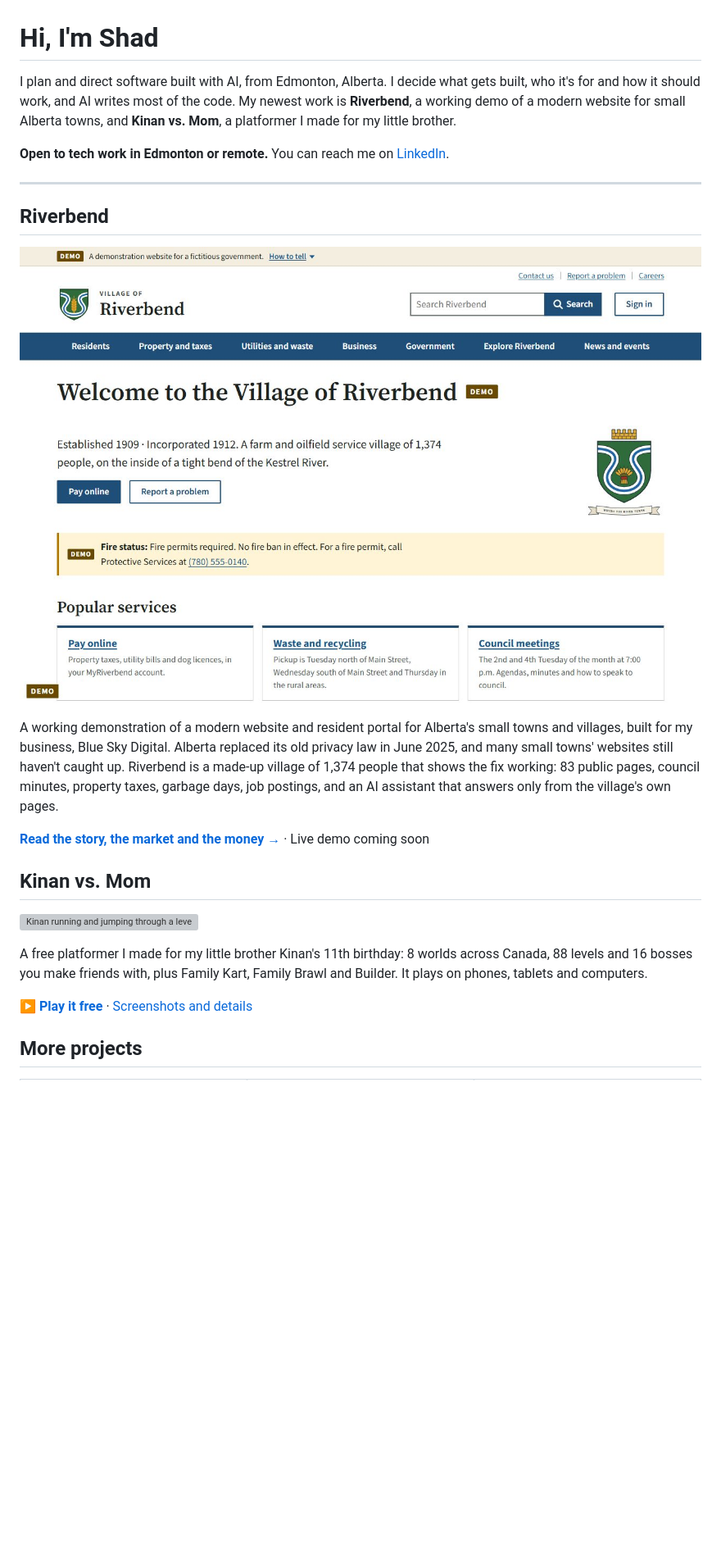
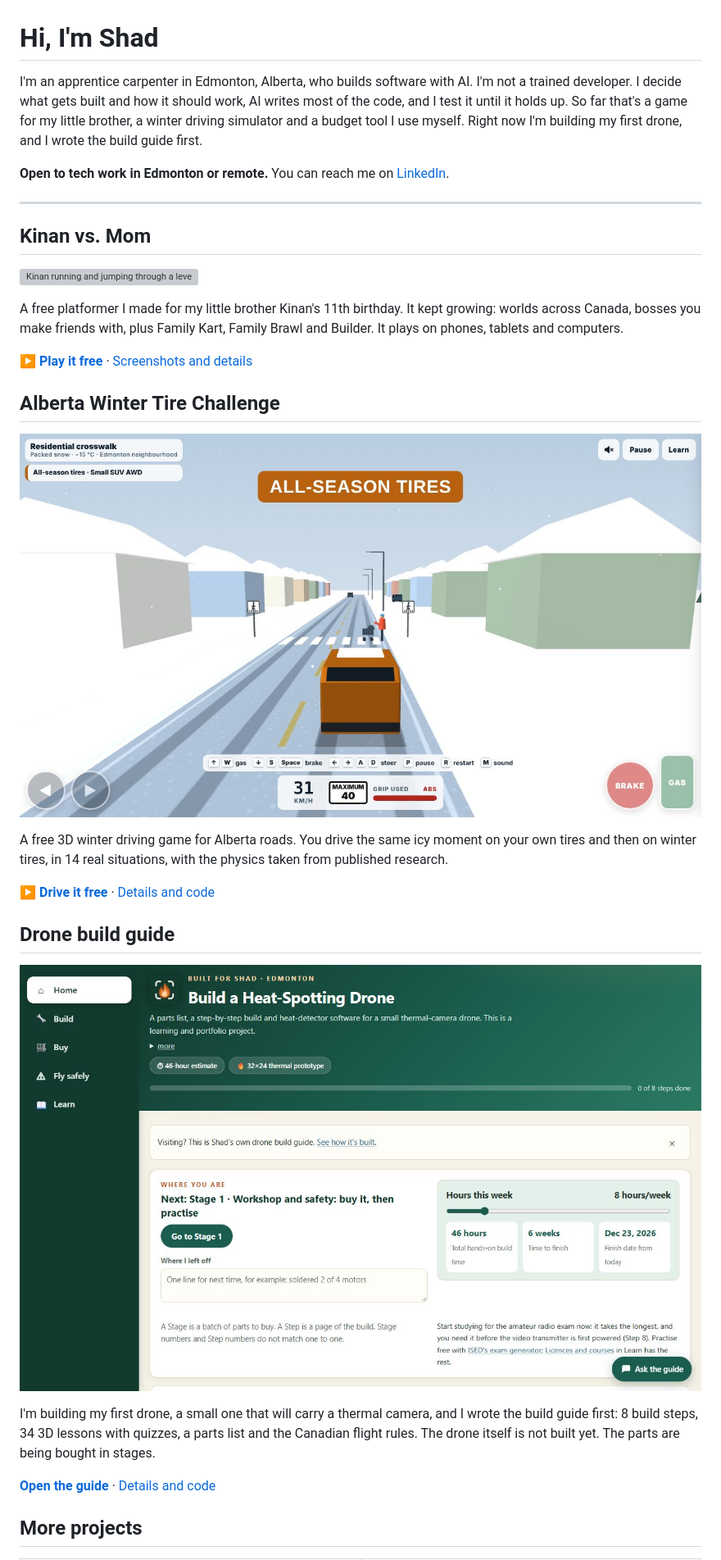
Before and after one commit to AlbertanCoder/AlbertanCoder, a Markdown page: README.md, the part around one of its changes. Shown at 82% size. Rendered like a GitHub page; pictures changed too: assets/drone-guide.jpg (added), assets/winter-tire.jpg (added); blank space fills up the shorter version; grey boxes are pictures that could not be loaded.

Commit message:
Lead with the game, the winter driving game and the drone guide
Front page now matches the LinkedIn profile: apprentice carpenter who
builds software with AI. Riverbend and Cut Protocol come off the front
page; their repos stay public.

Co-Authored-By: Claude Fable 5.2 <noreply@anthropic.com>
Claude-Session: https://claude.ai/code/session_01TojNKT2CqA1e23eUmPGaAR

```diff
--- a/README.md
+++ b/README.md
@@ -1,32 +1,41 @@
 # Hi, I'm Shad
 
-I plan and direct software built with AI, from Edmonton, Alberta. I decide what gets built, who it's for and how it
-should work, and AI writes most of the code. My newest work is **Riverbend**, a working demo of a modern website for
-small Alberta towns, and **Kinan vs. Mom**, a platformer I made for my little brother.
+I'm an apprentice carpenter in Edmonton, Alberta, who builds software with AI. I'm not a trained developer. I decide
+what gets built and how it should work, AI writes most of the code, and I test it until it holds up. So far that's a
+game for my little brother, a winter driving simulator and a budget tool I use myself. Right now I'm building my
+first drone, and I wrote the build guide first.
 
 **Open to tech work in Edmonton or remote.** You can reach me on [LinkedIn](https://www.linkedin.com/in/shad-hunter-422725112/).
 
 ---
 
-## Riverbend
-
-<a href="https://github.com/AlbertanCoder/riverbend"><img src="assets/riverbend.jpg" alt="The Riverbend home page" width="100%"></a>
-
-A working demonstration of a modern website and resident portal for Alberta's small towns and villages, built for my
-business, Blue Sky Digital. Alberta replaced its old privacy law in June 2025, and many small towns' websites still
-haven't caught up. Riverbend is a made-up village of 1,374 people that shows the fix working: 83 public pages, council
-minutes, property taxes, garbage days, job postings, and an AI assistant that answers only from the village's own pages.
-
-**[Read the story, the market and the money →](https://github.com/AlbertanCoder/riverbend)** · Live demo coming soon
-
 ## Kinan vs. Mom
 
 <a href="https://albertancoder.github.io/kinan-vs-mom/"><img src="assets/kinan-vs-mom.gif" alt="Kinan running and jumping through a level" width="100%"></a>
 
-A free platformer I made for my little brother Kinan's 11th birthday: 8 worlds across Canada, 88 levels and 16 bosses
+A free platformer I made for my little brother Kinan's 11th birthday. It kept growing: worlds across Canada, bosses
 you make friends with, plus Family Kart, Family Brawl and Builder. It plays on phones, tablets and computers.
 
 **[▶ Play it free](https://albertancoder.github.io/kinan-vs-mom/)** · [Screenshots and details](https://github.com/AlbertanCoder/kinan-vs-mom)
+
+## Alberta Winter Tire Challenge
+
+<a href="https://albertancoder.github.io/alberta-winter-tire-challenge/"><img src="assets/winter-tire.jpg" alt="An orange SUV on all-season tires coming up to a snowy crosswalk where someone is crossing with a stroller" width="100%"></a>
+
+A free 3D winter driving game for Alberta roads. You drive the same icy moment on your own tires and then on winter
+tires, in 14 real situations, with the physics taken from published research.
+
+**[▶ Drive it free](https://albertancoder.github.io/alberta-winter-tire-challenge/)** · [Details and code](https://github.com/AlbertanCoder/alberta-winter-tire-challenge)
+
+## Drone build guide
+
+<a href="https://albertancoder.github.io/build-guide/"><img src="assets/drone-guide.jpg" alt="The Home page of the drone build guide" width="100%"></a>
+
+I'm building my first drone, a small one that will carry a thermal camera, and I wrote the build guide first: 8 build
+steps, 34 3D lessons with quizzes, a parts list and the Canadian flight rules. The drone itself is not built yet. The
+parts are being bought in stages.
+
+**[Open the guide](https://albertancoder.github.io/build-guide/)** · [Details and code](https://github.com/AlbertanCoder/build-guide)
 
 ## More projects
 
```
Also changed, not shown: other parts of README.md (+3 -10 lines).
